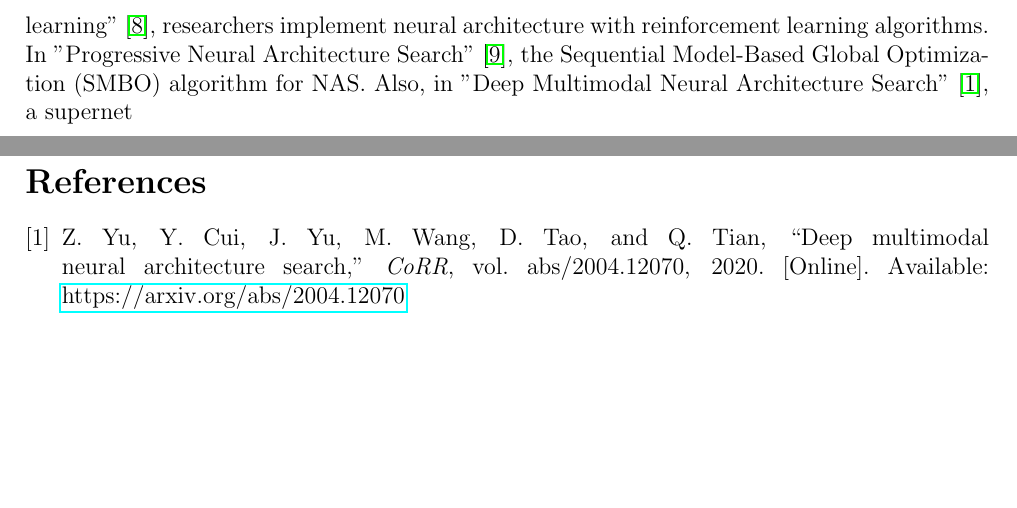
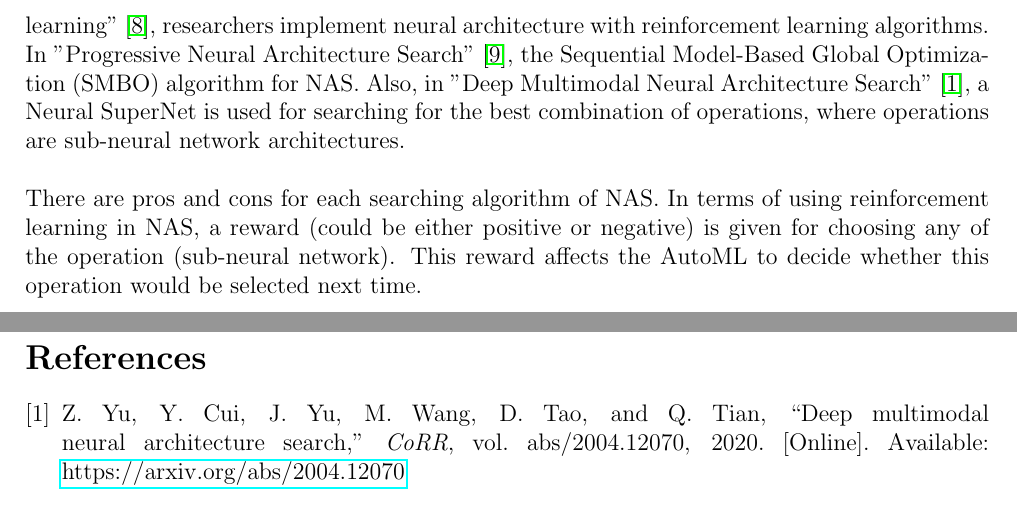
Before and after one commit to A1pine/comp2550-2021-ass3, a LaTeX problem sheet (assignment3.tex): two parts of pages 4 and 5 of 5, joined at a grey line, cut so that both start at the same text, the shorter picture padded with empty space. Compiled offline with pdfLaTeX.

Commit message:
save progress

```diff
--- a/assignment3.tex
+++ b/assignment3.tex
@@ -58,8 +58,9 @@ architecture, MMNAS.
 
 \par\noindent \newline Our group then read certain papers about how to improve the performance of neural networks. We were inspired by the MMnas paper. We finalized our research topic to apply Neural Architecture Search to the current state-of-the-art visual-question answering model.
 
-\par\noindent \newline After deciding our research topic, we read more paper in the following weeks because we lacked the basic knowledge of how neural architecture search works. There are many search algorithms for neural architecture search. For example, in "Neural architecture search with reinforcement learning" \cite{DBLP:journals/corr/ZophL16}, researchers implement neural architecture with reinforcement learning algorithms. In "Progressive Neural Architecture Search" \cite{DBLP:journals/corr/abs-1712-00559}, the Sequential Model-Based Global Optimization (SMBO) algorithm for NAS. Also, in "Deep Multimodal Neural Architecture Search" \cite{DBLP:journals/corr/abs-2004-12070}, a supernet
+\par\noindent \newline After deciding our research topic, we read more paper in the following weeks because we lacked the basic knowledge of how neural architecture search works. There are many search algorithms for neural architecture search. For example, in "Neural architecture search with reinforcement learning" \cite{DBLP:journals/corr/ZophL16}, researchers implement neural architecture with reinforcement learning algorithms. In "Progressive Neural Architecture Search" \cite{DBLP:journals/corr/abs-1712-00559}, the Sequential Model-Based Global Optimization (SMBO) algorithm for NAS. Also, in "Deep Multimodal Neural Architecture Search" \cite{DBLP:journals/corr/abs-2004-12070}, a Neural SuperNet is used for searching for the best combination of operations, where operations are sub-neural network architectures.
 
+\par\noindent \newline There are pros and cons for each searching algorithm of NAS. In terms of using reinforcement learning in NAS, a reward (could be either positive or negative) is given for choosing any of the operation (sub-neural network). This reward affects the AutoML to decide whether this operation would be selected next time.
 
 \newpage
 \bibliographystyle{IEEEtran}
```
Also changed, not shown: assignment3.pdf, 3 other files.
